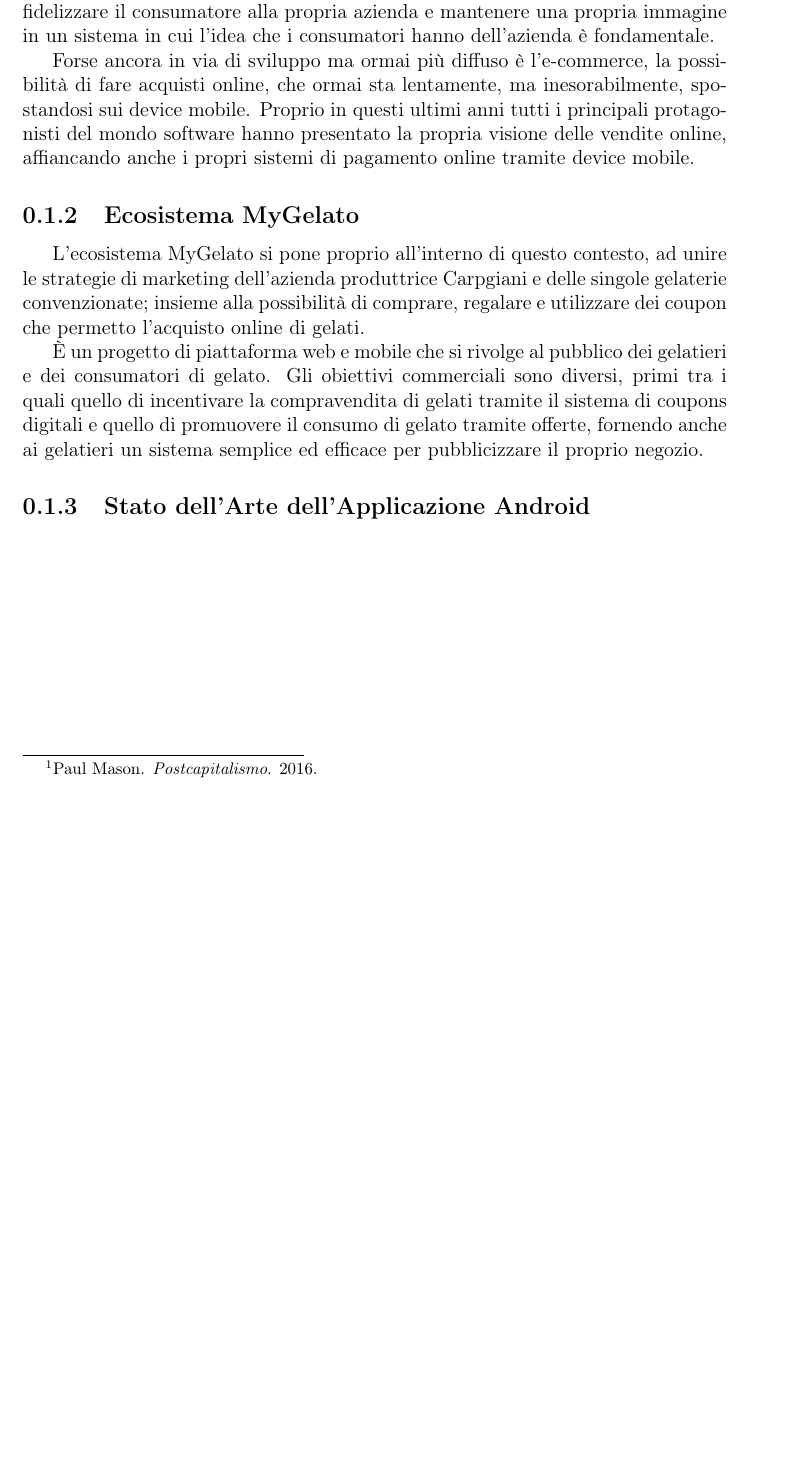
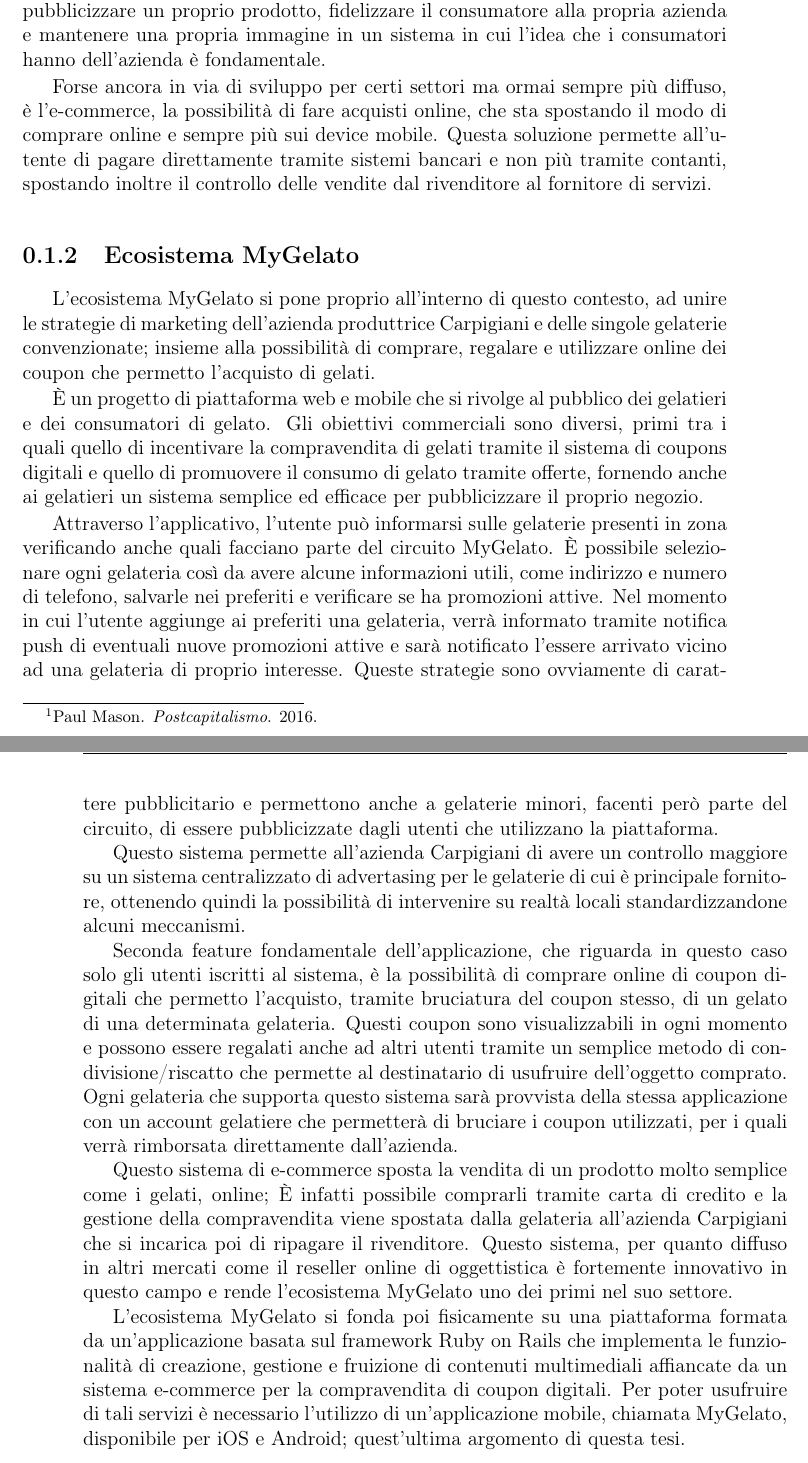
Before and after one commit to tommasoberlose/thesis, a LaTeX document (tesi.tex, which reads chapters/chapter_01.tex, situazione_esistente.tex): part of page 5 of 22 before the commit and two parts of pages 5 and 6 of 22 after it, the two joined at a grey line, cut so that both start at the same text, the shorter picture padded with empty space. Compiled offline with pdfLaTeX.

Commit message:
Finish App Economy, Add Ecosistema MyGelato

```diff
--- /dev/null
+++ b/chapters/chapter_01.tex
@@ -0,0 +19,32 @@
+Questo fenomeno unito alla saturazione di molti mercati ha portando tante aziende a dover rivedere la propria business strategy obbligandole a dirigere i propri investimenti sulla diversificazione e sulle nuove strategie di vendita. \autocite{POSTCAPITALISMO}
+
+Prime su tutte sono diventati di fondamentale importanza l'e-commerce e il marketing digitale, fortemente spinti dalle tecnologie e dalla nuova possibilità di accedere ad una risorsa comune (internet) da parte della maggior parte della persone anche di cultura, età e ambienti sociali diversi.
+Legato alla diffusione sempre crescente di smartphone, nasce quindi l'Application Economy: lo sviluppo e l'utilizzo di applicazioni mobile multipiattaforma per raggiungere gli utenti consumatori.
+Questa strategia può essere applicata, per esempio, in ambito marketing per pubblicizzare un proprio prodotto, fidelizzare il consumatore alla propria azienda e mantenere una propria immagine in un sistema in cui l'idea che i consumatori hanno dell'azienda è fondamentale.
+
+Forse ancora in via di sviluppo per certi settori ma ormai sempre più diffuso, è l'e-commerce, la possibilità di fare acquisti online, che sta spostando il modo di comprare online e sempre più sui device mobile. Questa soluzione permette all'utente di pagare direttamente tramite sistemi bancari e non più tramite contanti, spostando inoltre il controllo delle vendite dal rivenditore al fornitore di servizi.
+
+\subsection{Ecosistema MyGelato}
+
+L'ecosistema MyGelato si pone proprio all'interno di questo contesto, ad unire le strategie di marketing dell'azienda produttrice Carpigiani e delle singole gelaterie convenzionate; insieme alla possibilità di comprare, regalare e utilizzare online dei coupon che permetto l'acquisto di gelati.
+
+È un progetto di piattaforma web e mobile che si rivolge al pubblico dei gelatieri e dei consumatori di gelato. Gli obiettivi commerciali sono diversi, primi tra i quali quello di incentivare la compravendita di gelati tramite il sistema di coupons digitali e quello di promuovere il consumo di gelato tramite offerte, fornendo anche ai gelatieri un sistema semplice ed efficace per pubblicizzare il proprio negozio.
+
+Attraverso l'applicativo, l'utente può informarsi sulle gelaterie presenti in zona verificando anche quali facciano parte del circuito MyGelato.
+È possibile selezionare ogni gelateria così da avere alcune informazioni utili, come indirizzo e numero di telefono, salvarle nei preferiti e verificare se ha promozioni attive.
+Nel momento in cui l'utente aggiunge ai preferiti una gelateria, verrà informato tramite notifica push di eventuali nuove promozioni attive e sarà notificato l'essere arrivato vicino ad una gelateria di proprio interesse.
+Queste strategie sono ovviamente di carattere pubblicitario e permettono anche a gelaterie minori, facenti però parte del circuito, di essere pubblicizzate dagli utenti che utilizzano la piattaforma.
+
+Questo sistema permette all'azienda Carpigiani di avere un controllo maggiore su un sistema centralizzato di advertasing per le gelaterie di cui è principale fornitore, ottenendo quindi la possibilità di intervenire su realtà locali standardizzandone alcuni meccanismi.
+
+Seconda feature fondamentale dell'applicazione, che riguarda in questo caso solo gli utenti iscritti al sistema, è la possibilità di comprare online di coupon digitali che permetto l'acquisto, tramite bruciatura del coupon stesso, di un gelato di una determinata gelateria.
+Questi coupon sono visualizzabili in ogni momento e possono essere regalati anche ad altri utenti tramite un semplice metodo di condivisione/riscatto che permette al destinatario di usufruire dell'oggetto comprato.
+Ogni gelateria che supporta questo sistema sarà provvista della stessa applicazione con un account gelatiere che permetterà di bruciare i coupon utilizzati, per i quali verrà rimborsata direttamente dall'azienda.
+
+Questo sistema di e-commerce sposta la vendita di un prodotto molto semplice come i gelati, online; È infatti possibile comprarli tramite carta di credito e la gestione della compravendita viene spostata dalla gelateria all'azienda Carpigiani che si incarica poi di ripagare il rivenditore.
+Questo sistema, per quanto diffuso in altri mercati come il reseller online di oggettistica è fortemente innovativo in questo campo e rende l'ecosistema MyGelato uno dei primi nel suo settore.
+
+L'ecosistema MyGelato si fonda poi fisicamente su una piattaforma formata da un’applicazione basata sul framework Ruby on Rails che implementa le funzionalità di creazione, gestione e fruizione di contenuti multimediali affiancate da un sistema e-commerce per la compravendita di coupon digitali.
+Per poter usufruire di tali servizi è necessario l'utilizzo di un'applicazione mobile, chiamata MyGelato, disponibile per iOS e Android; quest'ultima argomento di questa tesi.
+
+\newpage
--- a/situazione_esistente.tex
+++ /dev/null
@@ -18,18 +0,0 @@
-Allo stesso modo si sono diffusi concetti come i progetti open-source, la sharing economy o le licenze creative commons che hanno portato ad uno stravolgimento di molti mercati dove tante aziende hanno dovuto rivedere la propria business strategy. \autocite{POSTCAPITALISMO}
-
-Primi su tutti sono diventati di fondamentale importanza i concetti di e-commerce e marketing digitale, fortemente spinti dalle tecnologie e dalla nuova possibilità di accedere ad una risorsa comune (internet) da parte della maggior parte della persone anche di cultura, età e ambienti sociali diversi.
-Diventa quindi fondamentale l'Application Economy: lo sviluppo e l'utilizzo di applicazioni mobile multipiattaforma per raggiungere gli utenti consumatori.
-Questa strategia può essere applicata in ambito di marketing per pubblicizzare un proprio prodotto, fidelizzare il consumatore alla propria azienda e mantenere una propria immagine in un sistema in cui l'idea che i consumatori hanno dell'azienda è fondamentale.
-
-Forse ancora in via di sviluppo ma ormai più diffuso è l'e-commerce, la possibilità di fare acquisti online, che ormai sta lentamente, ma inesorabilmente, spostandosi sui device mobile.
-Proprio in questi ultimi anni tutti i principali protagonisti del mondo software hanno presentato la propria visione delle vendite online, affiancando anche i propri sistemi di pagamento online tramite device mobile.
-
-\subsection{Ecosistema MyGelato}
-
-L'ecosistema MyGelato si pone proprio all'interno di questo contesto, ad unire le strategie di marketing dell'azienda produttrice Carpgiani e delle singole gelaterie convenzionate; insieme alla possibilità di comprare, regalare e utilizzare dei coupon che permetto l'acquisto online di gelati.
-
-È un progetto di piattaforma web e mobile che si rivolge al pubblico dei gelatieri e dei consumatori di gelato. Gli obiettivi commerciali sono diversi, primi tra i quali quello di incentivare la compravendita di gelati tramite il sistema di coupons digitali e quello di promuovere il consumo di gelato tramite offerte, fornendo anche ai gelatieri un sistema semplice ed efficace per pubblicizzare il proprio negozio.
-
-
-\subsection{Stato dell’Arte dell’Applicazione Android}
-\newpage
```
Also changed, not shown: codice.tex (deleted, +0 -2 lines), figure.tex (deleted, +0 -2 lines), frontespizio.tex (deleted, +0 -4 lines), performance_e_supporto.tex (deleted, +0 -7 lines), tesi.tex (+12 -13 lines), chapters/chapter_02.tex (renamed from specifiche_di_progetto.tex), chapters/chapter_03.tex (renamed from scelte_di_progetto.tex), chapters/chapter_04.tex (renamed from implementazione.tex), chapters/intro.tex (renamed from intro.tex), chapters/ringraziamenti.tex (renamed from ringraziamenti.tex), tesi.pdf, chapters/chapter_01.tex (18 more changed lines), situazione_esistente.tex (17 more changed lines).
